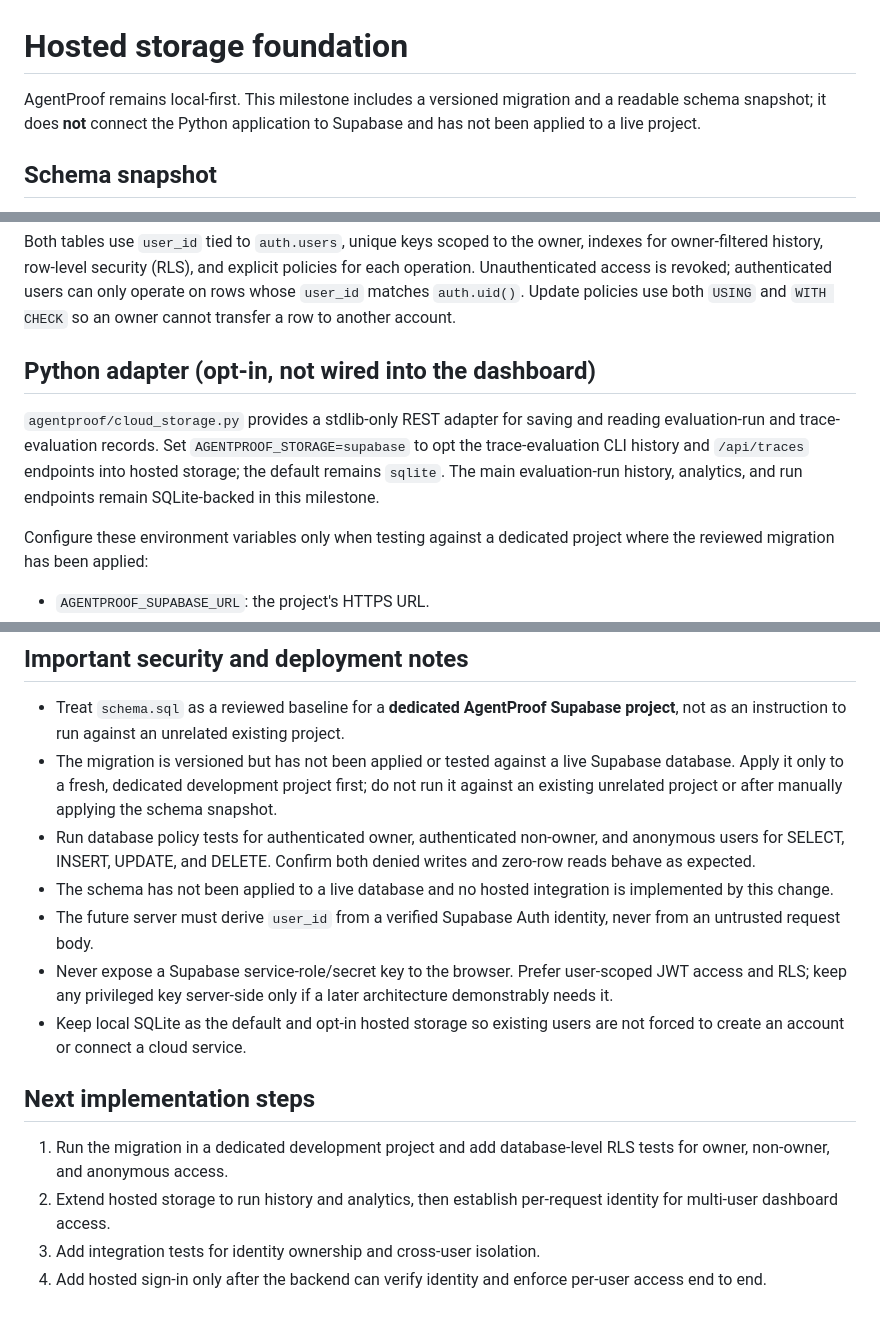
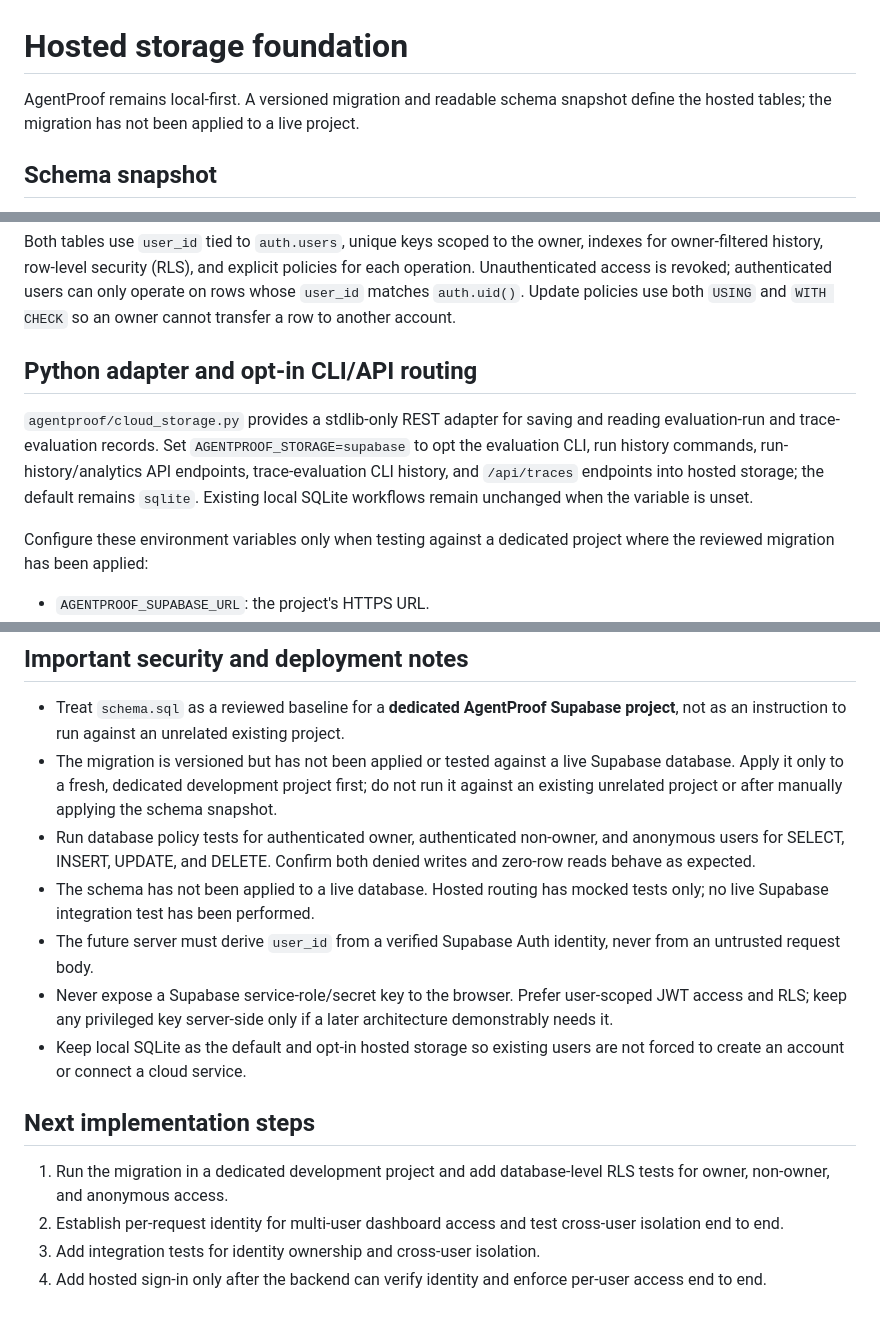
Before and after one commit to Josephy1714/AgentProof-Tester, a Markdown page: docs/cloud-storage.md, 3 parts joined by grey strips. GitHub-like rendering.

Commit message:
Document hosted run history and analytics routing

```diff
--- a/docs/cloud-storage.md
+++ b/docs/cloud-storage.md
@@ -1,6 +1,6 @@
 # Hosted storage foundation
 
-AgentProof remains local-first. This milestone includes a versioned migration and a readable schema snapshot; it does **not** connect the Python application to Supabase and has not been applied to a live project.
+AgentProof remains local-first. A versioned migration and readable schema snapshot define the hosted tables; the migration has not been applied to a live project.
 
 ## Schema snapshot
 
@@ -11,9 +11,9 @@ AgentProof remains local-first. This milestone includes a versioned migration an
 
 Both tables use `user_id` tied to `auth.users`, unique keys scoped to the owner, indexes for owner-filtered history, row-level security (RLS), and explicit policies for each operation. Unauthenticated access is revoked; authenticated users can only operate on rows whose `user_id` matches `auth.uid()`. Update policies use both `USING` and `WITH CHECK` so an owner cannot transfer a row to another account.
 
-## Python adapter (opt-in, not wired into the dashboard)
+## Python adapter and opt-in CLI/API routing
 
-`agentproof/cloud_storage.py` provides a stdlib-only REST adapter for saving and reading evaluation-run and trace-evaluation records. Set `AGENTPROOF_STORAGE=supabase` to opt the trace-evaluation CLI history and `/api/traces` endpoints into hosted storage; the default remains `sqlite`. The main evaluation-run history, analytics, and run endpoints remain SQLite-backed in this milestone.
+`agentproof/cloud_storage.py` provides a stdlib-only REST adapter for saving and reading evaluation-run and trace-evaluation records. Set `AGENTPROOF_STORAGE=supabase` to opt the evaluation CLI, run history commands, run-history/analytics API endpoints, trace-evaluation CLI history, and `/api/traces` endpoints into hosted storage; the default remains `sqlite`. Existing local SQLite workflows remain unchanged when the variable is unset.
 
 Configure these environment variables only when testing against a dedicated project where the reviewed migration has been applied:
 
@@ -28,7 +28,7 @@ The adapter calls Supabase Auth to verify the token and obtains the owner ID fro
 - Treat `schema.sql` as a reviewed baseline for a **dedicated AgentProof Supabase project**, not as an instruction to run against an unrelated existing project.
 - The migration is versioned but has not been applied or tested against a live Supabase database. Apply it only to a fresh, dedicated development project first; do not run it against an existing unrelated project or after manually applying the schema snapshot.
 - Run database policy tests for authenticated owner, authenticated non-owner, and anonymous users for SELECT, INSERT, UPDATE, and DELETE. Confirm both denied writes and zero-row reads behave as expected.
-- The schema has not been applied to a live database and no hosted integration is implemented by this change.
+- The schema has not been applied to a live database. Hosted routing has mocked tests only; no live Supabase integration test has been performed.
 - The future server must derive `user_id` from a verified Supabase Auth identity, never from an untrusted request body.
 - Never expose a Supabase service-role/secret key to the browser. Prefer user-scoped JWT access and RLS; keep any privileged key server-side only if a later architecture demonstrably needs it.
 - Keep local SQLite as the default and opt-in hosted storage so existing users are not forced to create an account or connect a cloud service.
@@ -36,6 +36,6 @@ The adapter calls Supabase Auth to verify the token and obtains the owner ID fro
 ## Next implementation steps
 
 1. Run the migration in a dedicated development project and add database-level RLS tests for owner, non-owner, and anonymous access.
-2. Extend hosted storage to run history and analytics, then establish per-request identity for multi-user dashboard access.
+2. Establish per-request identity for multi-user dashboard access and test cross-user isolation end to end.
 3. Add integration tests for identity ownership and cross-user isolation.
 4. Add hosted sign-in only after the backend can verify identity and enforce per-user access end to end.
```
